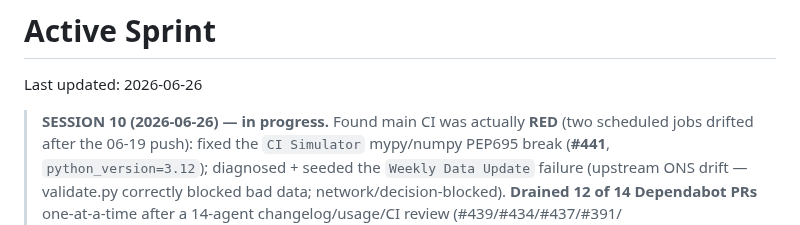
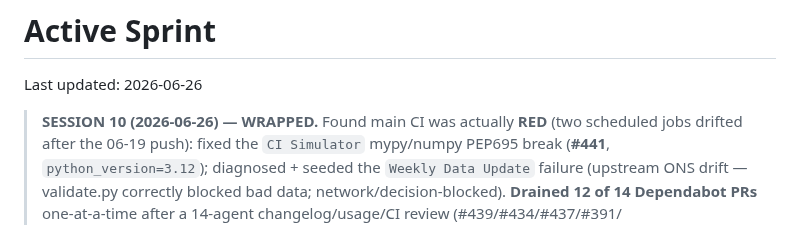
Before and after one commit to Chris0Jeky/wealthlens-hq, a Markdown page: tasks/active-sprint.md, the part around the change. GitHub-like rendering.

Commit message:
tasks: session-10 WRAPPED — clean handoff (6 PRs, 0 open, main green)

```diff
--- a/tasks/active-sprint.md
+++ b/tasks/active-sprint.md
@@ -2,7 +2,7 @@
 
 Last updated: 2026-06-26
 
-> **SESSION 10 (2026-06-26) — in progress.** Found main CI was actually **RED**
+> **SESSION 10 (2026-06-26) — WRAPPED.** Found main CI was actually **RED**
 > (two scheduled jobs drifted after the 06-19 push): fixed the `CI Simulator`
 > mypy/numpy PEP695 break (**#441**, `python_version=3.12`); diagnosed + seeded
 > the `Weekly Data Update` failure (upstream ONS drift — validate.py correctly
```
